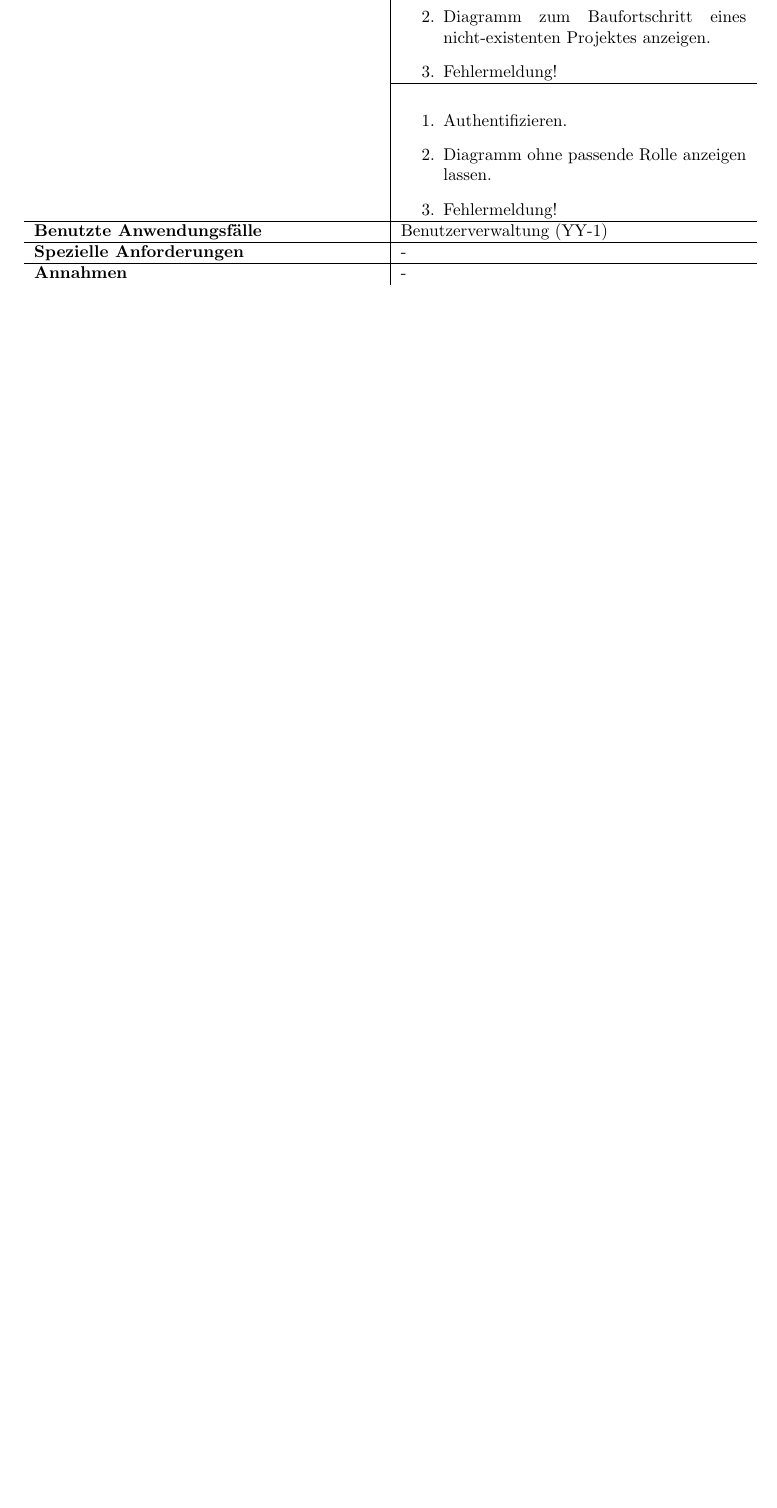
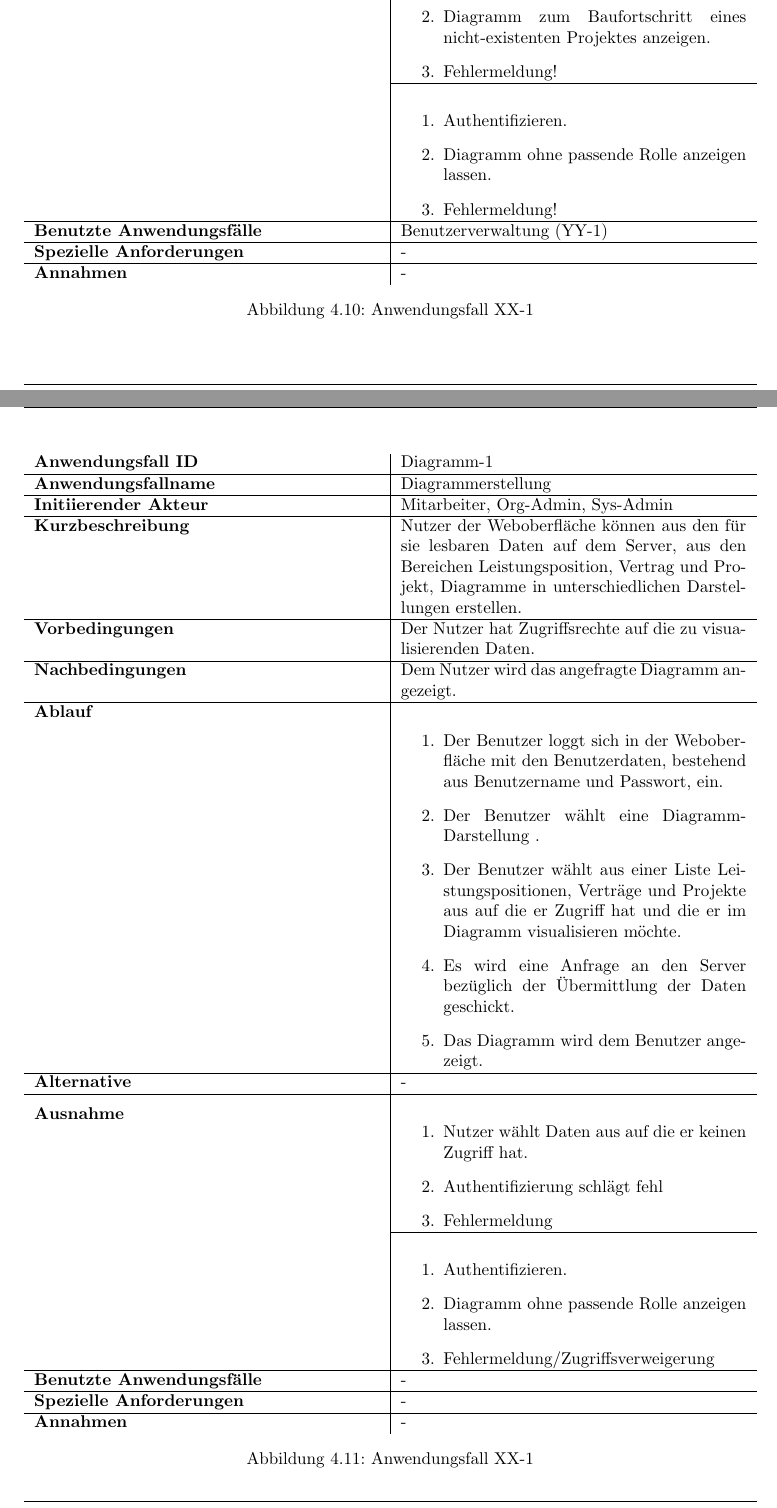
Before and after one commit to atakan-kara99/SmartBuildingSolutions, a LaTeX document (Pflichtenheft/pflichtenheft.tex, which reads Pflichtenheft/kapitel/produktfunktionen.tex): part of page 17 of 24 before the commit and two parts of pages 17 and 18 of 26 after it, the two joined at a grey line, cut so that both start at the same text, the shorter picture padded with empty space. Compiled offline with pdfLaTeX.

Commit message:
added Anwendungsfall-Tabelle Erstellung eigener Diagramme

```diff
--- a/Pflichtenheft/kapitel/produktfunktionen.tex
+++ b/Pflichtenheft/kapitel/produktfunktionen.tex
@@ -216,4 +216,47 @@ In  Tabelle~\autoref{fig:akteur-tabelle} werden alle auftretenden Akteure beschr
 	\end{tabularx}
 	\caption{Anwendungsfall XX-1}
 	\label{fig:anwendungsfall-diagrammverwaltung-tabelle-xx-1}
+
+
 \end{figure}
+
+
+\newpage
+
+\begin{figure}[h]
+	\centering
+	\begin{tabularx}{\textwidth}{ X | X }
+		\textbf{Anwendungsfall ID} & Diagramm-1 \\ \hline
+		\textbf{Anwendungsfallname} & Diagrammerstellung\\ \hline
+		\textbf{Initiierender Akteur} & Mitarbeiter, Org-Admin, Sys-Admin \\ \hline
+%		\textbf{Weitere Akteure} & Organisationsadministrator, Mitarbeiter \\ \hline
+		\textbf{Kurzbeschreibung} & Nutzer der Weboberfläche können aus den für sie lesbaren Daten auf dem Server, aus den Bereichen Leistungsposition, Vertrag und Projekt, Diagramme in unterschiedlichen Darstellungen erstellen.  \\ \hline
+		\textbf{Vorbedingungen} & Der Nutzer hat Zugriffsrechte auf die zu visualisierenden Daten.  \\ \hline
+		\textbf{Nachbedingungen} &  Dem Nutzer wird das angefragte Diagramm angezeigt.  \\ \hline
+		\textbf{Ablauf} &
+		\begin{enumerate}
+			\item Der Benutzer loggt sich in der Weboberfläche mit den Benutzerdaten, bestehend aus Benutzername und Passwort, ein.
+			\item Der Benutzer wählt eine Diagramm-Darstellung .
+			\item Der Benutzer wählt aus einer Liste Leistungspositionen, Verträge und Projekte aus auf die er Zugriff hat und die er im Diagramm visualisieren möchte.
+			\item Es wird eine Anfrage an den Server bezüglich der Übermittlung der Daten geschickt.
+			\item Das Diagramm wird dem Benutzer angezeigt.
+		\end{enumerate} \\ \hline
+
+		\textbf{Alternative} & - \\ \hline
+		%%\textbf{Ausnahme} &
+		\multirow{2}{*}{\textbf{Ausnahme}} &
+		\begin{enumerate} % Nutzer wählt Daten aus ohne Zugriffsrecht / während der Diagrammabfrage wurden die Rechte entfernt
+			\item Nutzer wählt Daten aus auf die er keinen Zugriff hat.
+			\item Authentifizierung schlägt fehl
+			\item Fehlermeldung
+		\end{enumerate} \\\cline{2-2} &
+		\begin{enumerate} % Fehlende Berechtigungen.
+			\item Authentifizieren.
+			\item Diagramm ohne passende Rolle anzeigen lassen.
+			\item Fehlermeldung/Zugriffsverweigerung
+		\end{enumerate}  \\ \hline
+		\textbf{Benutzte Anwendungsfälle} & - \\ \hline
+		\textbf{Spezielle Anforderungen} & - \\ \hline
+		\textbf{Annahmen} & -
+	\end{tabularx}
+	\caption{Anwendungsfall XX-1}
@@ -219,0 +276,4 @@ In  Tabelle~\autoref{fig:akteur-tabelle} werden alle auftretenden Akteure beschr
+			\item Der Benutzer loggt sich in der Weboberfläche mit den Benutzerdaten, bestehend aus Benutzername und Passwort, ein.
+			\item Der Benutzer wählt eine Diagramm-Darstellung .
+			\item Der Benutzer wählt aus einer Liste Leistungspositionen, Verträge und Projekte aus auf die er Zugriff hat und die er im Diagramm visualisieren möchte.
+			\item Es wird eine Anfrage an den Server bezüglich der Übermittlung der Daten geschickt.
```
Also changed, not shown: Pflichtenheft/kapitel/produktfunktionen.tex (24 more changed lines).
